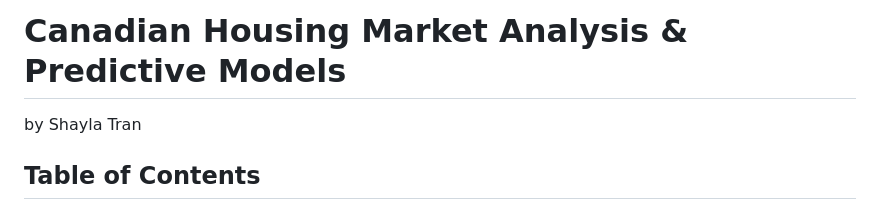
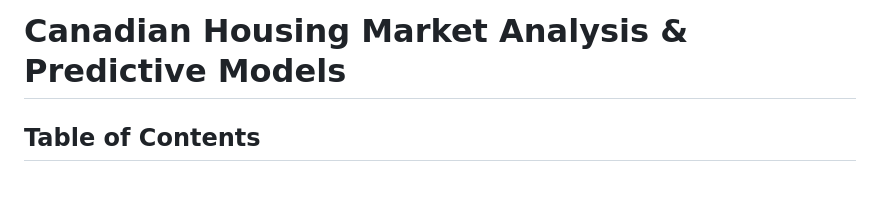
Before and after one commit to shaytran/housemarket_analysis, a Markdown page: README.md, the part around the change. Drawn GitHub-style; blank space fills up the shorter version.

```diff
--- a/README.md
+++ b/README.md
@@ -1,5 +1,4 @@
 # Canadian Housing Market Analysis & Predictive Models
-by Shayla Tran
 
 ## Table of Contents
 - [Introduction](#introduction)
```
